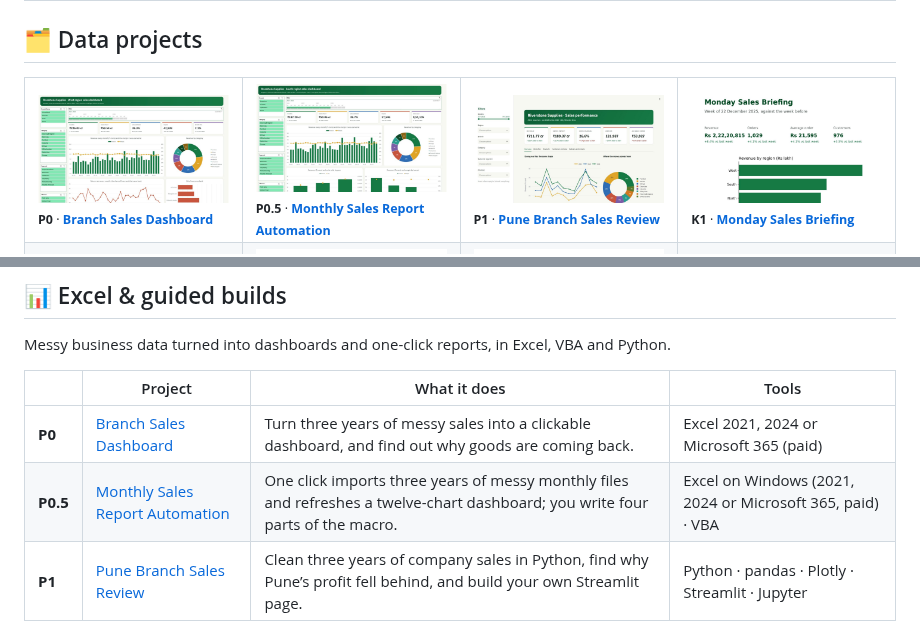
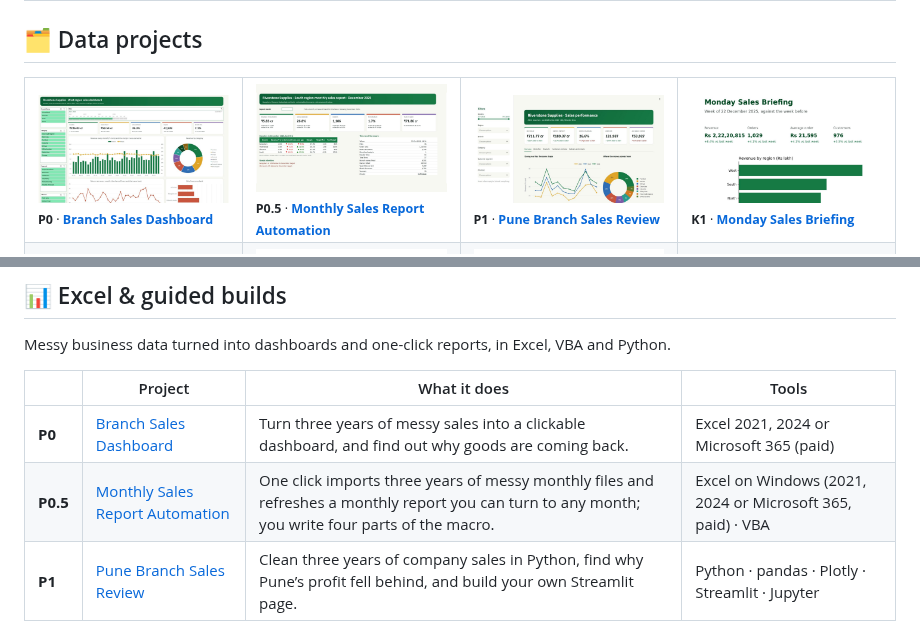
Before and after one commit to abhishekvtiwari/abhishekvtiwari, a Markdown page: portfolio/README.md, 2 parts joined by grey strips. Rendered like a GitHub page; pictures changed too: portfolio/images/p05-monthly-sales-report-automation.jpg.

Commit message:
P0.5 Monthly Sales Report Automation: the rebuilt project
The macro now refreshes a monthly report you can turn to any month (against
last month and a year earlier, branches ranked against target, what needs
attention) with a trends sheet behind it, instead of a twelve-chart
dashboard; the test import takes about 26 seconds. New tagline, What I built,
skills and cover picture.

```diff
--- a/portfolio/README.md
+++ b/portfolio/README.md
@@ -54,7 +54,7 @@ Messy business data turned into dashboards and one-click reports, in Excel, VBA
 | | Project | What it does | Tools |
 |---|---|---|---|
 | **P0** | [Branch Sales Dashboard](projects/p0-branch-sales-dashboard/README.md) | Turn three years of messy sales into a clickable dashboard, and find out why goods are coming back. | Excel 2021, 2024 or Microsoft 365 (paid) |
-| **P0.5** | [Monthly Sales Report Automation](projects/p05-monthly-sales-report-automation/README.md) | One click imports three years of messy monthly files and refreshes a twelve-chart dashboard; you write four parts of the macro. | Excel on Windows (2021, 2024 or Microsoft 365, paid) · VBA |
+| **P0.5** | [Monthly Sales Report Automation](projects/p05-monthly-sales-report-automation/README.md) | One click imports three years of messy monthly files and refreshes a monthly report you can turn to any month; you write four parts of the macro. | Excel on Windows (2021, 2024 or Microsoft 365, paid) · VBA |
 | **P1** | [Pune Branch Sales Review](projects/p1-pune-branch-sales-review/README.md) | Clean three years of company sales in Python, find why Pune’s profit fell behind, and build your own Streamlit page. | Python · pandas · Plotly · Streamlit · Jupyter |
 
 ## 🧰 Python automation kits
```
Also changed, not shown: 1 other file.
